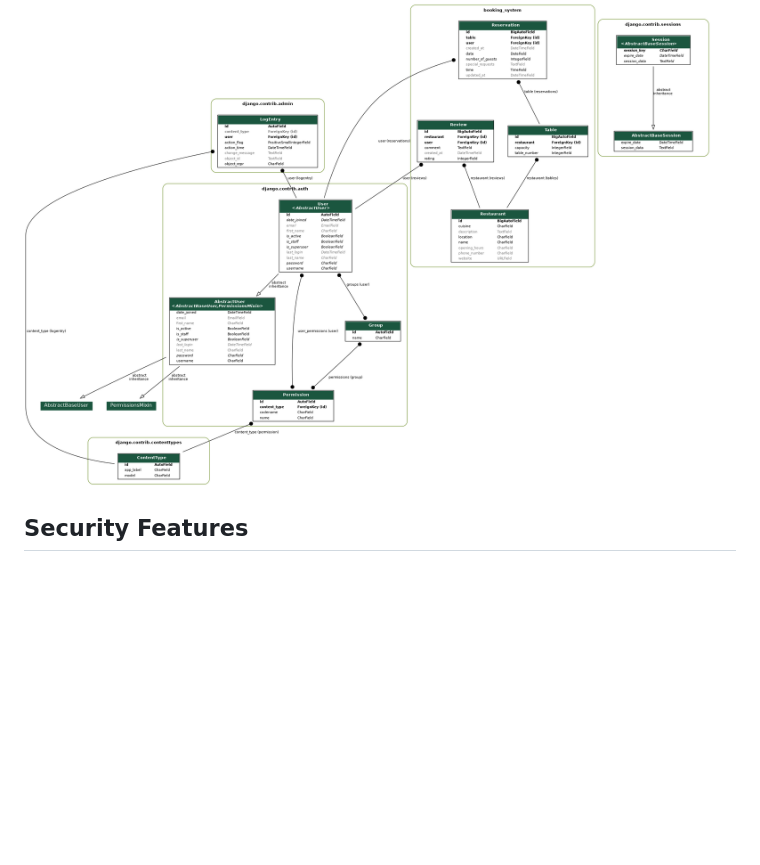
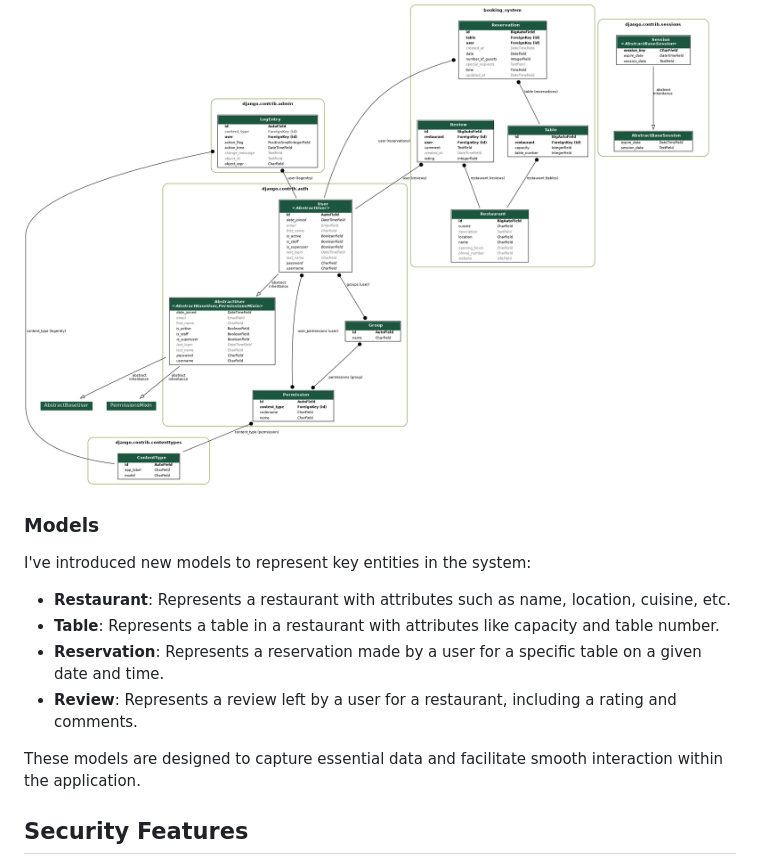
Before and after one commit to yosephdev/book-dine, a Markdown page: README.md, the part around the change. Rendered like a GitHub page; blank space fills up the shorter version.

Commit message:
Add information about new models to the readme.md

```diff
--- a/README.md
+++ b/README.md
@@ -159,6 +159,16 @@ The database scheme will be designed using PostgreSQL, a powerful and reliable o
 #### Entity Relationship Diagram (ERD)
 ![Database Relational Diagram](docs/readme_images/bookdine.png)
 
+### Models
+I've introduced new models to represent key entities in the system:
+
+- **Restaurant**: Represents a restaurant with attributes such as name, location, cuisine, etc.
+- **Table**: Represents a table in a restaurant with attributes like capacity and table number.
+- **Reservation**: Represents a reservation made by a user for a specific table on a given date and time.
+- **Review**: Represents a review left by a user for a restaurant, including a rating and comments.
+
+These models are designed to capture essential data and facilitate smooth interaction within the application.
+
 ## Security Features
 The restaurant booking system will incorporate robust security features to protect user data and prevent unauthorized access. This will include:
 - Password hashing and salting to securely store user passwords
```
